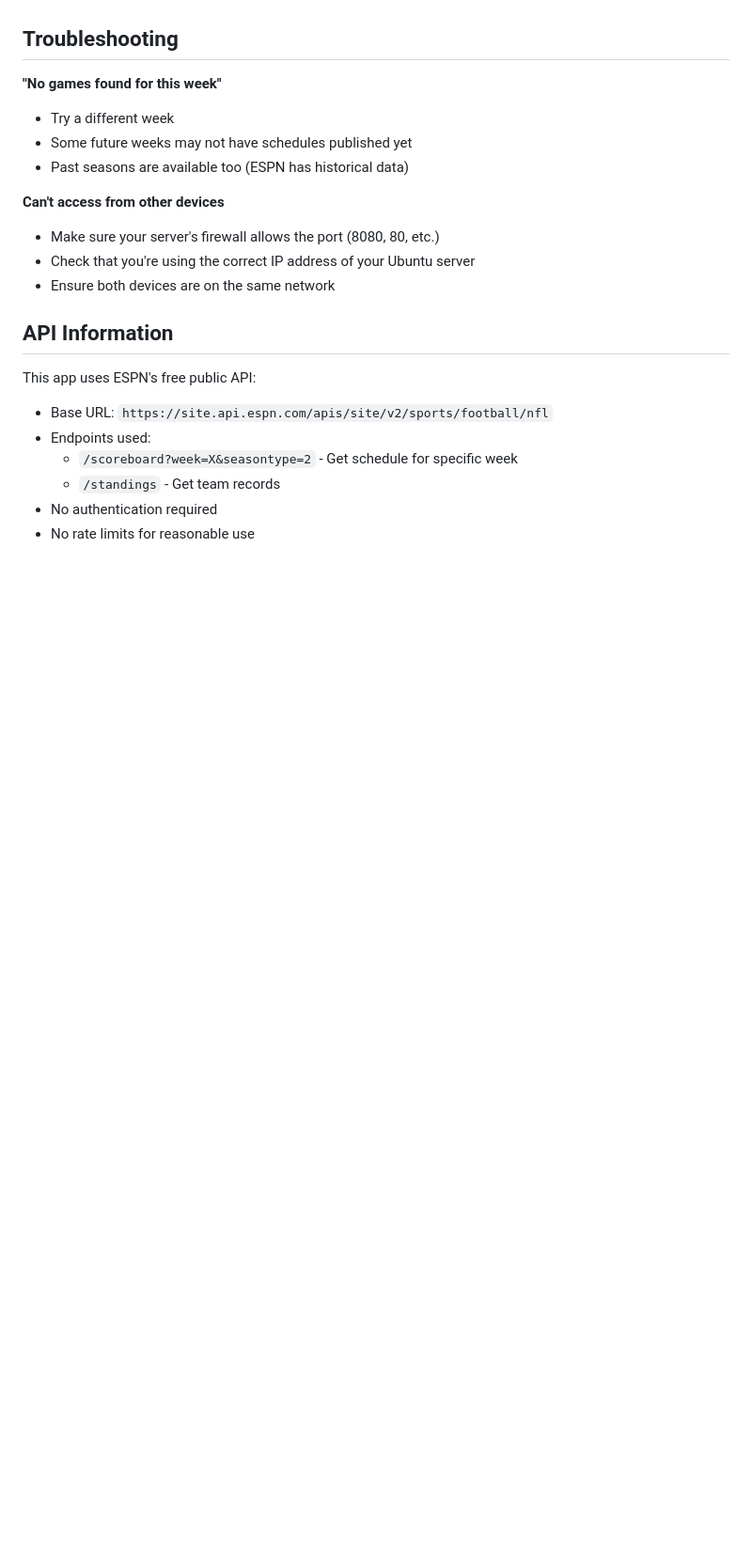
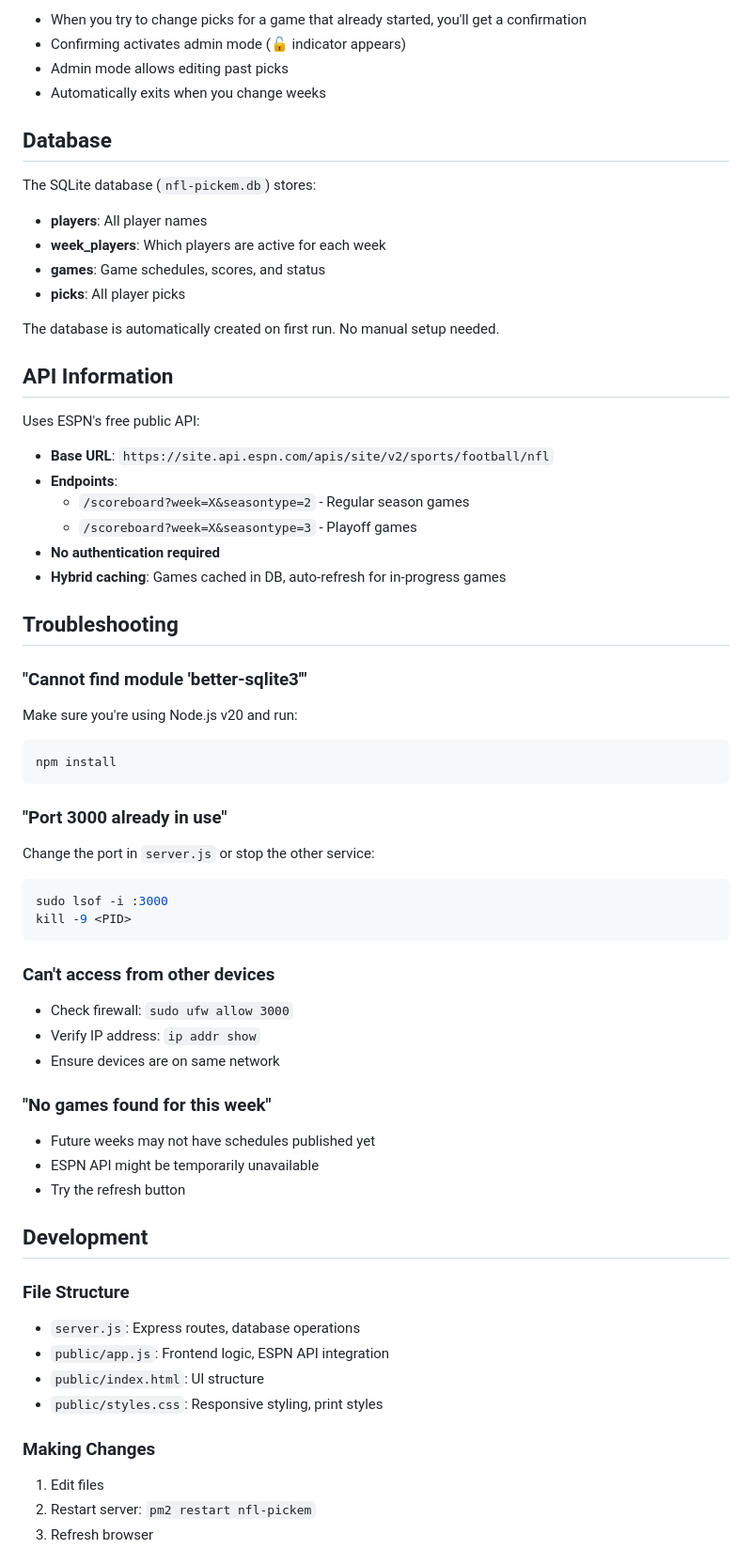
Before and after one commit to robbrotherton/nfl-pickem, a Markdown page: README.md, the part around one of its changes. Shown at 94% size. Rendered like a GitHub page; blank space fills up the shorter version.

````diff
--- a/README.md
+++ b/README.md
@@ -121,22 +177,63 @@ You have several options to host this locally:
+- When you try to change picks for a game that already started, you'll get a confirmation
+- Confirming activates admin mode (🔓 indicator appears)
+- Admin mode allows editing past picks
+- Automatically exits when you change weeks
+
+## Database
+
+The SQLite database (`nfl-pickem.db`) stores:
+- **players**: All player names
+- **week_players**: Which players are active for each week
+- **games**: Game schedules, scores, and status
+- **picks**: All player picks
+
+The database is automatically created on first run. No manual setup needed.
+
+## API Information
+
+Uses ESPN's free public API:
+- **Base URL**: `https://site.api.espn.com/apis/site/v2/sports/football/nfl`
+- **Endpoints**:
+  - `/scoreboard?week=X&seasontype=2` - Regular season games
+  - `/scoreboard?week=X&seasontype=3` - Playoff games
+- **No authentication required**
+- **Hybrid caching**: Games cached in DB, auto-refresh for in-progress games
 
 ## Troubleshooting
 
-**"No games found for this week"**
-- Try a different week
-- Some future weeks may not have schedules published yet
-- Past seasons are available too (ESPN has historical data)
+### "Cannot find module 'better-sqlite3'"
+Make sure you're using Node.js v20 and run:
+```bash
+npm install
+```
 
-**Can't access from other devices**
-- Make sure your server's firewall allows the port (8080, 80, etc.)
-- Check that you're using the correct IP address of your Ubuntu server
-- Ensure both devices are on the same network
+### "Port 3000 already in use"
+Change the port in `server.js` or stop the other service:
+```bash
+sudo lsof -i :3000
+kill -9 <PID>
+```
 
-## API Information
+### Can't access from other devices
+- Check firewall: `sudo ufw allow 3000`
+- Verify IP address: `ip addr show`
+- Ensure devices are on same network
 
-This app uses ESPN's free public API:
-- Base URL: `https://site.api.espn.com/apis/site/v2/sports/football/nfl`
-- Endpoints used:
-  - `/scoreboard?week=X&seasontype=2` - Get schedule for specific week
-  - `/standings` - Get team records
-- No authentication required
-- No rate limits for reasonable use
+### "No games found for this week"
+- Future weeks may not have schedules published yet
+- ESPN API might be temporarily unavailable
+- Try the refresh button
+
+## Development
+
+### File Structure
+- `server.js`: Express routes, database operations
+- `public/app.js`: Frontend logic, ESPN API integration
+- `public/index.html`: UI structure
+- `public/styles.css`: Responsive styling, print styles
+
+### Making Changes
+1. Edit files
+2. Restart server: `pm2 restart nfl-pickem`
+3. Refresh browser
+
````
Also changed, not shown: other parts of README.md (+152 -85 lines).
